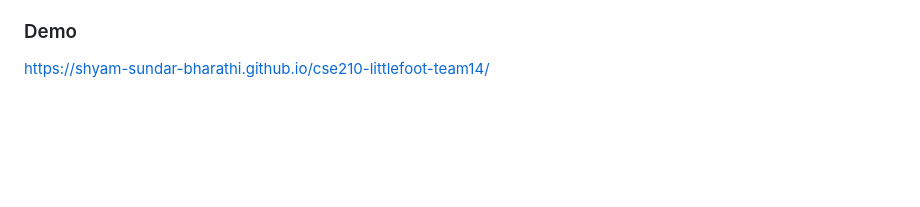
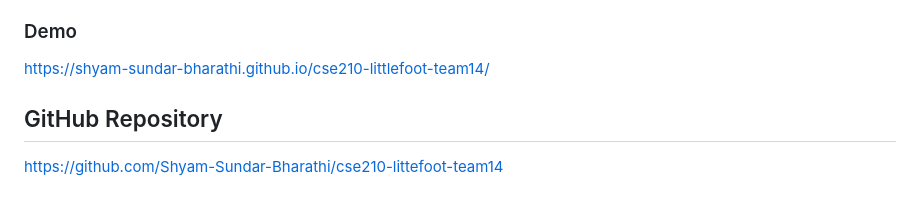
Before and after one commit to Shyam-Sundar-Bharathi/cse210-tinyfoot-team14, a Markdown page: admin/reviews/littlefoot-review.md, the part around the change. Rendered like a GitHub page; blank space fills up the shorter version.

```diff
--- a/admin/reviews/littlefoot-review.md
+++ b/admin/reviews/littlefoot-review.md
@@ -105,3 +105,6 @@ Littlefoot.js is a well-structured and lightweight library suitable for projects
 
 ### Demo
 https://shyam-sundar-bharathi.github.io/cse210-littlefoot-team14/
+
+## GitHub Repository
+https://github.com/Shyam-Sundar-Bharathi/cse210-littefoot-team14
```
